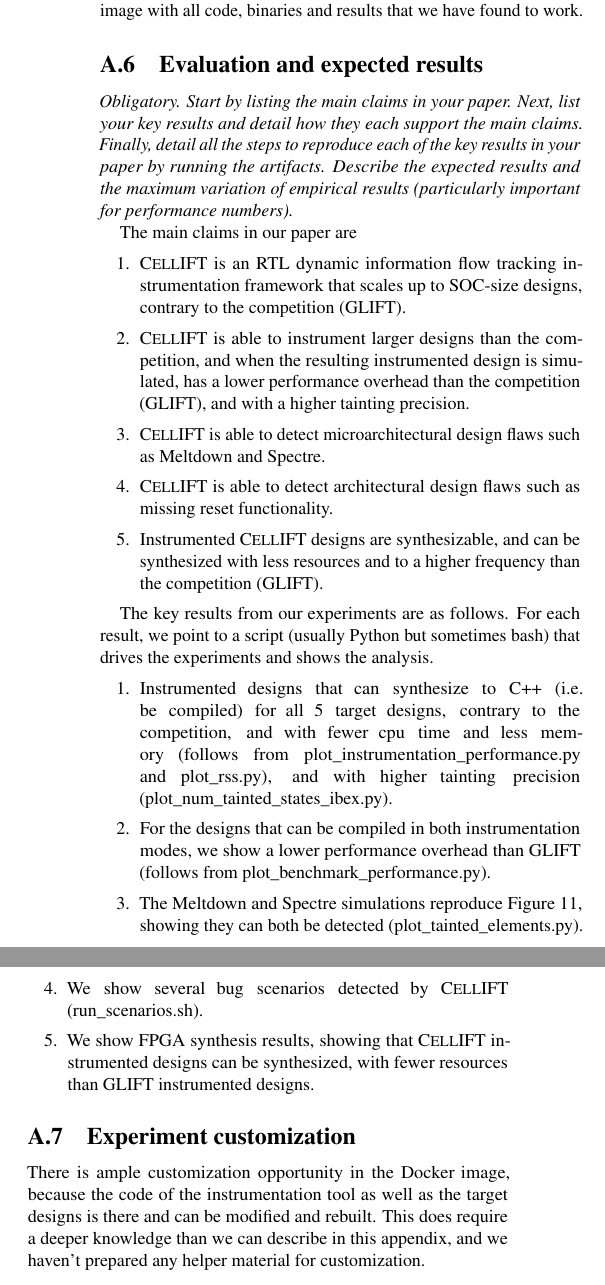
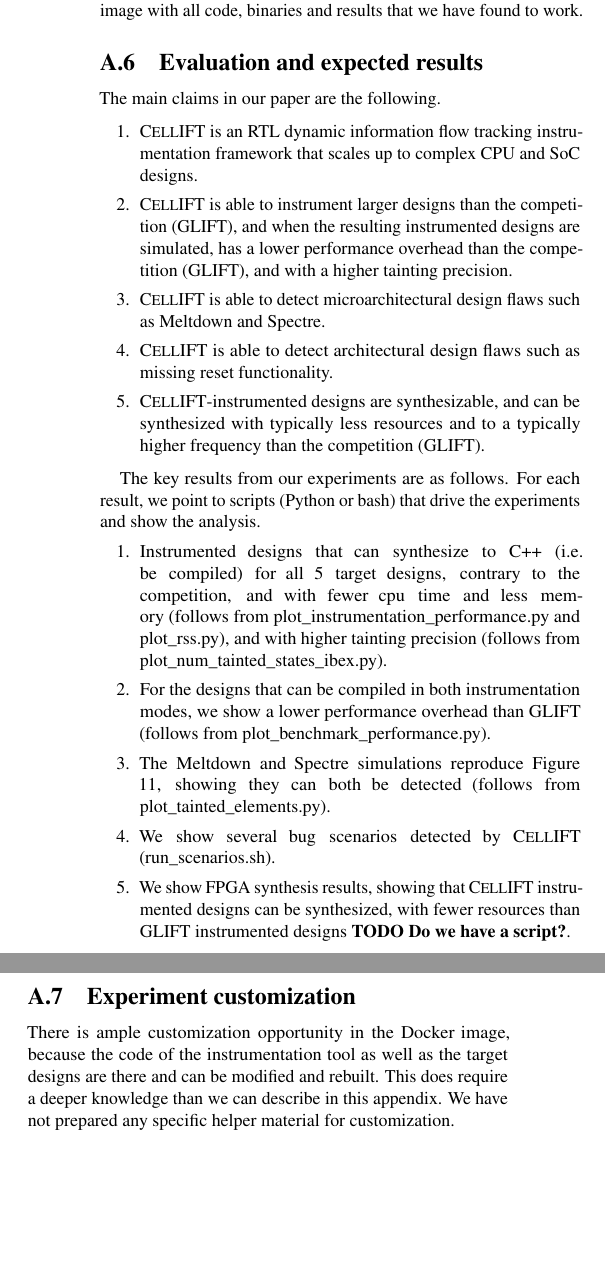
Before and after one commit to comsec-group/cellift-artifacts, a LaTeX document (appendix/artifact_evaluation_appendix_V20220119.tex): two parts of the columns of page 2 of 2, joined at a grey line, cut so that both start at the same text, the shorter picture padded with empty space. Compiled offline with pdfLaTeX; a LaTeX package or settings file that is missing is left out.

Commit message:
Minor appendix improvements

```diff
--- a/appendix/artifact_evaluation_appendix_V20220119.tex
+++ b/appendix/artifact_evaluation_appendix_V20220119.tex
@@ -190,34 +190,35 @@ and results that we have found to work.
 %%%%%%%%%%%%%%%%%%%%%%%%%%%%%%%%%%%%%%%%%%%%%%%%%%%%%%%%%%%%%%%%%%%%%
 \subsection{Evaluation and expected results}
 
-{\em Obligatory. Start by listing the main claims in your paper. Next, list your key results and detail how they each support the main claims. Finally, detail all the steps to reproduce each of the key results in your paper by running the artifacts. Describe the expected results and the maximum variation of empirical results (particularly important for performance numbers).}
+% {\em Obligatory. Start by listing the main claims in your paper. Next, list your key results and detail how they each support the main claims. Finally, detail all the steps to reproduce each of the key results in your paper by running the artifacts. Describe the expected results and the maximum variation of empirical results (particularly important for performance numbers).}
 
-The main claims in our paper are
+The main claims in our paper are the following.
+
 \begin{enumerate}
-    \item \ourname is an RTL dynamic information flow tracking instrumentation framework that scales up to SOC-size designs, contrary to the competition (GLIFT).
-    \item \ourname is able to instrument larger designs than the competition, and when the resulting instrumented design is simulated, has a lower performance overhead than the competition (GLIFT), and with a higher tainting precision.
+    \item \ourname is an RTL dynamic information flow tracking instrumentation framework that scales up to complex CPU and SoC designs.
+    \item \ourname is able to instrument larger designs than the competition (GLIFT), and when the resulting instrumented designs are simulated, has a lower performance overhead than the competition (GLIFT), and with a higher tainting precision.
     \item \ourname is able to detect microarchitectural design flaws such as Meltdown and Spectre.
     \item \ourname is able to detect architectural design flaws such as missing reset functionality.
-    \item Instrumented \ourname designs are synthesizable, and can be synthesized with less resources and to a higher frequency than the competition (GLIFT).
+    \item \ourname-instrumented designs are synthesizable, and can be synthesized with typically less resources and to a typically higher frequency than the competition (GLIFT).
 \end{enumerate}
 
-The key results from our experiments are as follows. For each result, we point to a script (usually Python but sometimes bash) that drives the experiments and shows the analysis.
+The key results from our experiments are as follows. For each result, we point to scripts (Python or bash) that drive the experiments and show the analysis.
 \begin{enumerate}
-    \item Instrumented designs that can synthesize to C++ (i.e. be compiled) for all 5 target designs, contrary to the competition, and with fewer cpu time and less memory (follows from plot\_instrumentation\_performance.py and plot\_rss.py), and with higher tainting precision (plot\_num\_tainted\_states\_ibex.py).
+    \item Instrumented designs that can synthesize to C++ (i.e. be compiled) for all 5 target designs, contrary to the competition, and with fewer cpu time and less memory (follows from plot\_instrumentation\_performance.py and plot\_rss.py), and with higher tainting precision (follows from plot\_num\_tainted\_states\_ibex.py).
     \item For the designs that can be compiled in both instrumentation modes, we show a lower performance overhead than GLIFT (follows from plot\_benchmark\_performance.py).
-    \item The Meltdown and Spectre simulations reproduce Figure 11, showing they can both be detected (plot\_tainted\_elements.py).
+    \item The Meltdown and Spectre simulations reproduce Figure 11, showing they can both be detected (follows from plot\_tainted\_elements.py).
     \item We show several bug scenarios detected by \ourname (run\_scenarios.sh).
-    \item We show FPGA synthesis results, showing that \ourname instrumented designs can be synthesized, with fewer resources than GLIFT instrumented designs.
+    \item We show FPGA synthesis results, showing that \ourname instrumented designs can be synthesized, with fewer resources than GLIFT instrumented designs \textbf{TODO Do we have a script?}.
 \end{enumerate}
 
 %%%%%%%%%%%%%%%%%%%%%%%%%%%%%%%%%%%%%%%%%%%%%%%%%%%%%%%%%%%%%%%%%%%%%
 \subsection{Experiment customization}
 
 There is ample customization opportunity in the Docker image, because
-the code of the instrumentation tool as well as the target designs is
+the code of the instrumentation tool as well as the target designs are
 there and can be modified and rebuilt. This does require a deeper knowledge
-than we can describe in this appendix, and we haven't prepared any
-helper material for customization.
+than we can describe in this appendix. We have not prepared any
+specific helper material for customization.
 
 %%%%%%%%%%%%%%%%%%%%%%%%%%%%%%%%%%%%%%%%%%%%%%%%%%%%%%%%%%%%%%%%%%%%%
 \subsection{Version}
```
Also changed, not shown: appendix/artifact_evaluation_appendix_V20220119.tex (10 more changed lines).
